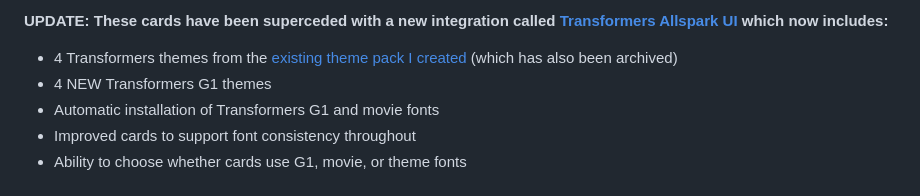
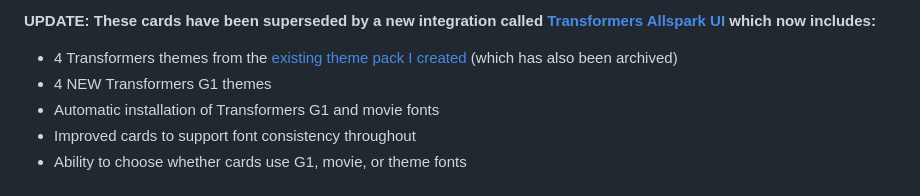
Before and after one commit to loryanstrant/ha-transformers-card, a Markdown page: README.md, the part around the change. Drawn GitHub-style.

Commit message:
Potential fix for pull request finding
Co-authored-by: Copilot Autofix powered by AI <175728472+Copilot@users.noreply.github.com>

```diff
--- a/README.md
+++ b/README.md
@@ -1,4 +1,4 @@
-**UPDATE: These cards have been superceded with a new integration called [Transformers Allspark UI](https://github.com/loryanstrant/HA-Transformers-Allspark-UI) which now includes:**
+**UPDATE: These cards have been superseded by a new integration called [Transformers Allspark UI](https://github.com/loryanstrant/HA-Transformers-Allspark-UI) which now includes:**
 - 4 Transformers themes from the [existing theme pack I created](https://github.com/loryanstrant/ha-transformers-theme) (which has also been archived)
 - 4 NEW Transformers G1 themes
 - Automatic installation of Transformers G1 and movie fonts
```
